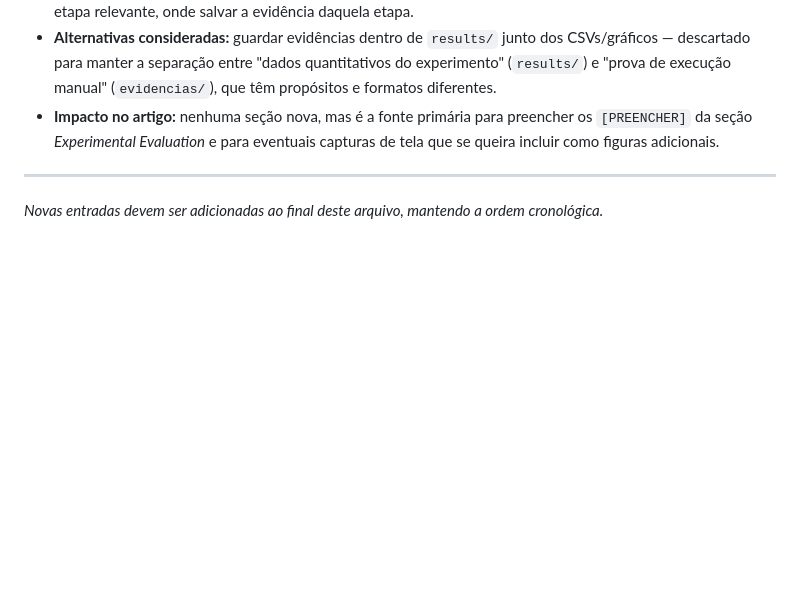
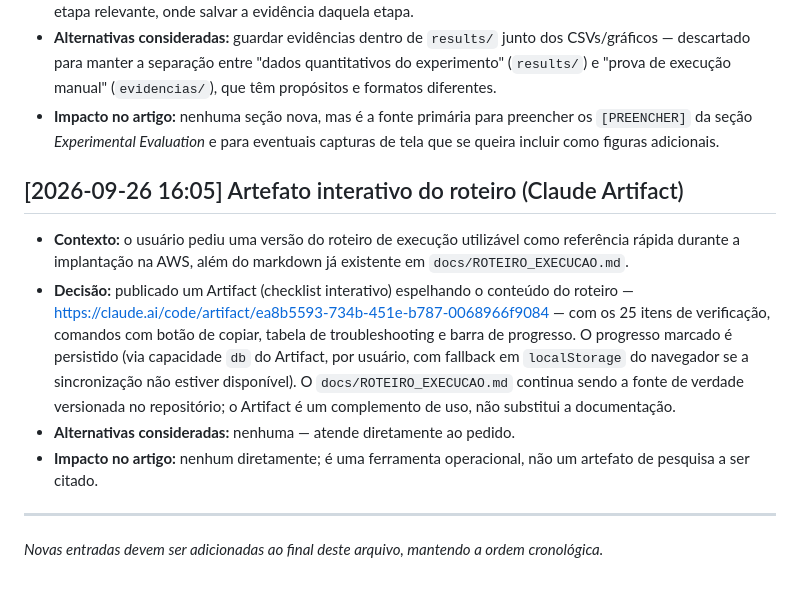
Before and after one commit to pedro-remus/psi5120-trabalho-final, a Markdown page: docs/DECISIONS.md, the part around the change. Drawn GitHub-style; blank space fills up the shorter version.

Commit message:
Log interactive roteiro artifact link in decision log

```diff
--- a/docs/DECISIONS.md
+++ b/docs/DECISIONS.md
@@ -71,6 +71,13 @@ Formato de cada entrada: contexto → decisão → alternativas consideradas →
 - **Alternativas consideradas:** guardar evidências dentro de `results/` junto dos CSVs/gráficos — descartado para manter a separação entre "dados quantitativos do experimento" (`results/`) e "prova de execução manual" (`evidencias/`), que têm propósitos e formatos diferentes.
 - **Impacto no artigo:** nenhuma seção nova, mas é a fonte primária para preencher os `[PREENCHER]` da seção *Experimental Evaluation* e para eventuais capturas de tela que se queira incluir como figuras adicionais.
 
+## [2026-09-26 16:05] Artefato interativo do roteiro (Claude Artifact)
+
+- **Contexto:** o usuário pediu uma versão do roteiro de execução utilizável como referência rápida durante a implantação na AWS, além do markdown já existente em `docs/ROTEIRO_EXECUCAO.md`.
+- **Decisão:** publicado um Artifact (checklist interativo) espelhando o conteúdo do roteiro — https://claude.ai/code/artifact/ea8b5593-734b-451e-b787-0068966f9084 — com os 25 itens de verificação, comandos com botão de copiar, tabela de troubleshooting e barra de progresso. O progresso marcado é persistido (via capacidade `db` do Artifact, por usuário, com fallback em `localStorage` do navegador se a sincronização não estiver disponível). O `docs/ROTEIRO_EXECUCAO.md` continua sendo a fonte de verdade versionada no repositório; o Artifact é um complemento de uso, não substitui a documentação.
+- **Alternativas consideradas:** nenhuma — atende diretamente ao pedido.
+- **Impacto no artigo:** nenhum diretamente; é uma ferramenta operacional, não um artefato de pesquisa a ser citado.
+
 ---
 
 _Novas entradas devem ser adicionadas ao final deste arquivo, mantendo a ordem cronológica._
```
